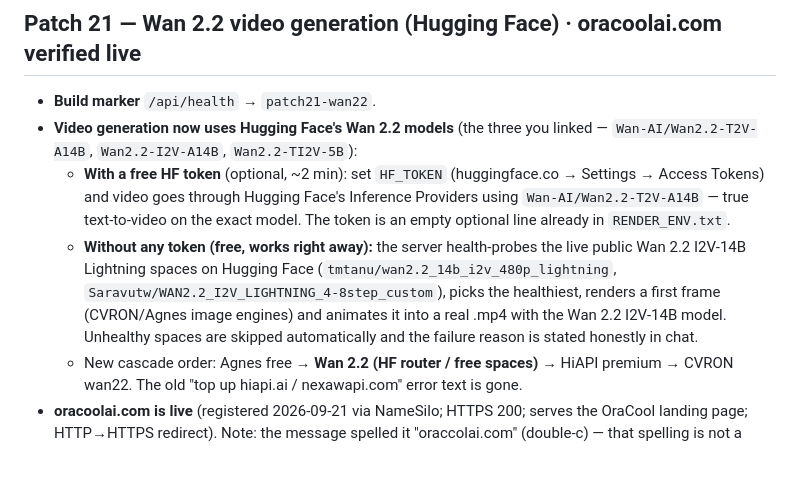
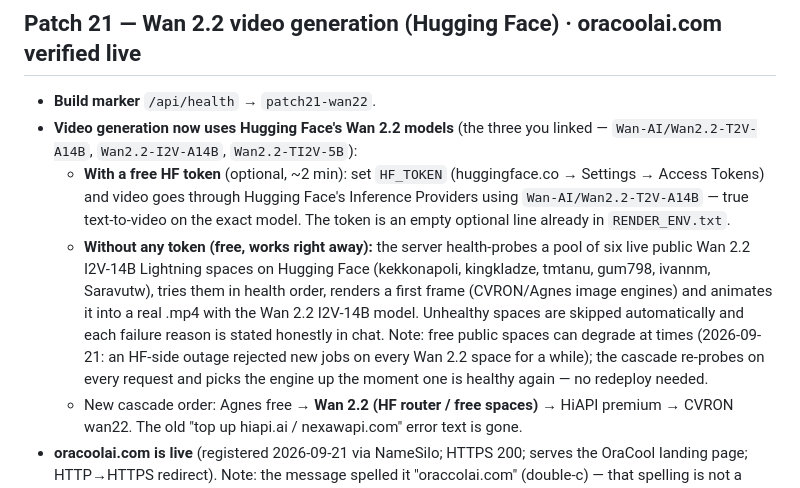
Before and after one commit to danielonakoya19-cloud/oracool, a Markdown page: REDEPLOY-RENDER.md, the part around the change. Rendered like a GitHub page; blank space fills up the shorter version.

Commit message:
docs: Patch 21 space pool + HF-side outage note

```diff
--- a/REDEPLOY-RENDER.md
+++ b/REDEPLOY-RENDER.md
@@ -437,7 +437,7 @@ Current build: `patch10-admin-only-phone-alarms`. Twilio phone verification, cal
 - **Build marker** `/api/health` → `patch21-wan22`.
 - **Video generation now uses Hugging Face's Wan 2.2 models** (the three you linked — `Wan-AI/Wan2.2-T2V-A14B`, `Wan2.2-I2V-A14B`, `Wan2.2-TI2V-5B`):
   - **With a free HF token** (optional, ~2 min): set `HF_TOKEN` (huggingface.co → Settings → Access Tokens) and video goes through Hugging Face's Inference Providers using `Wan-AI/Wan2.2-T2V-A14B` — true text-to-video on the exact model. The token is an empty optional line already in `RENDER_ENV.txt`.
-  - **Without any token (free, works right away):** the server health-probes the live public Wan 2.2 I2V-14B Lightning spaces on Hugging Face (`tmtanu/wan2.2_14b_i2v_480p_lightning`, `Saravutw/WAN2.2_I2V_LIGHTNING_4-8step_custom`), picks the healthiest, renders a first frame (CVRON/Agnes image engines) and animates it into a real .mp4 with the Wan 2.2 I2V-14B model. Unhealthy spaces are skipped automatically and the failure reason is stated honestly in chat.
+  - **Without any token (free, works right away):** the server health-probes a pool of six live public Wan 2.2 I2V-14B Lightning spaces on Hugging Face (kekkonapoli, kingkladze, tmtanu, gum798, ivannm, Saravutw), tries them in health order, renders a first frame (CVRON/Agnes image engines) and animates it into a real .mp4 with the Wan 2.2 I2V-14B model. Unhealthy spaces are skipped automatically and each failure reason is stated honestly in chat. Note: free public spaces can degrade at times (2026-09-21: an HF-side outage rejected new jobs on every Wan 2.2 space for a while); the cascade re-probes on every request and picks the engine up the moment one is healthy again — no redeploy needed.
   - New cascade order: Agnes free → **Wan 2.2 (HF router / free spaces)** → HiAPI premium → CVRON wan22. The old "top up hiapi.ai / nexawapi.com" error text is gone.
 - **oracoolai.com is live** (registered 2026-09-21 via NameSilo; HTTPS 200; serves the OraCool landing page; HTTP→HTTPS redirect). Note: the message spelled it "oraccolai.com" (double-c) — that spelling is not a registered domain; the live one is **oracoolai.com**.
 - **Tests**: `tests/test_patch21.py` (14 tests: cascade order, router token flow incl. 202→poll, space health probing, SSE result parsing, honest final error) — canonical 11-module suite **162 tests, all green**.
```
